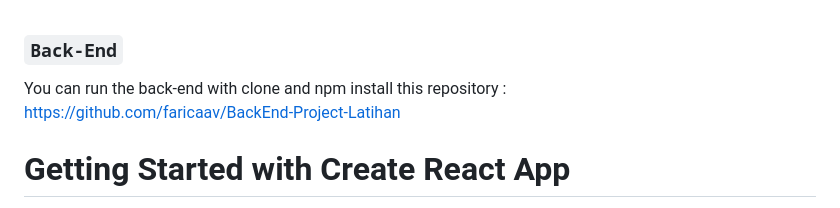
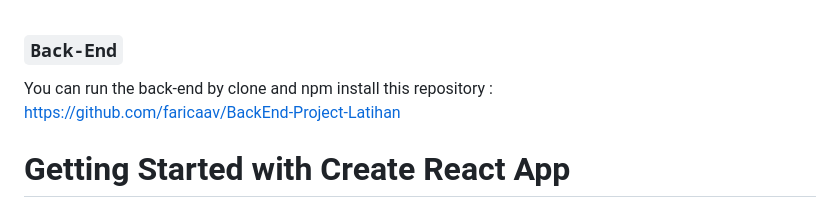
Before and after one commit to faricaav/Project-Latihan, a Markdown page: README.md, the part around the change. GitHub-like rendering.

```diff
--- a/README.md
+++ b/README.md
@@ -1,5 +1,5 @@
 ### `Back-End`
-You can run the back-end with clone and npm install this repository : <br/>
+You can run the back-end by clone and npm install this repository : <br/>
 https://github.com/faricaav/BackEnd-Project-Latihan
 
 # Getting Started with Create React App
```
